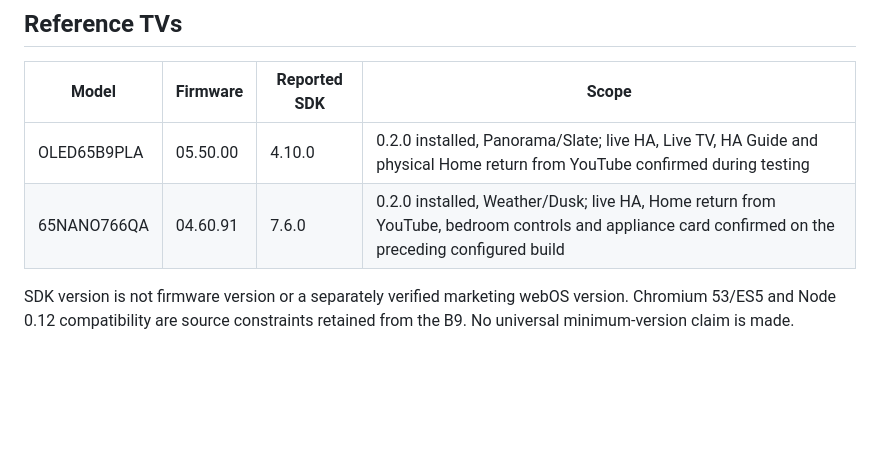
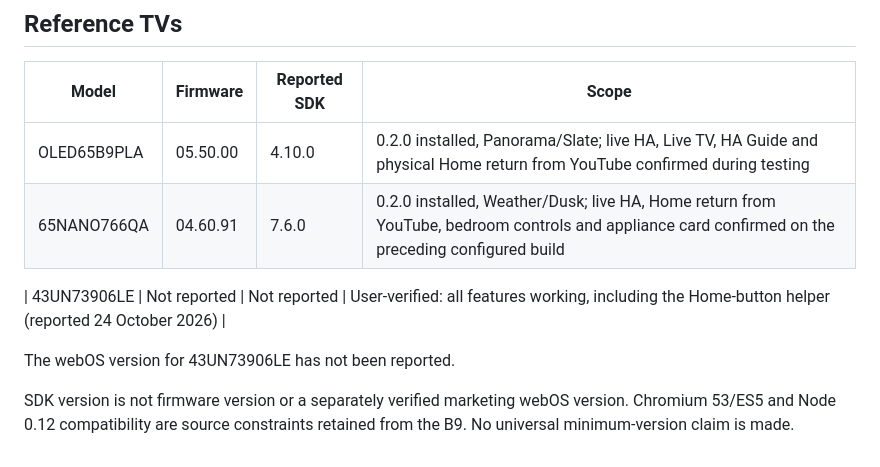
Before and after one commit to mbsintegrations/LG-TV-HA-Home-Launcher, a Markdown page: docs/VALIDATION.md, the part around the change. Rendered like a GitHub page; blank space fills up the shorter version.

Commit message:
docs: record user-verified LG 43UN73906LE compatibility

```diff
--- a/docs/VALIDATION.md
+++ b/docs/VALIDATION.md
@@ -41,4 +41,8 @@ The sample IPK is built with LG's official packager and contains a validated pro
 | OLED65B9PLA | 05.50.00 | 4.10.0 | 0.2.0 installed, Panorama/Slate; live HA, Live TV, HA Guide and physical Home return from YouTube confirmed during testing |
 | 65NANO766QA | 04.60.91 | 7.6.0 | 0.2.0 installed, Weather/Dusk; live HA, Home return from YouTube, bedroom controls and appliance card confirmed on the preceding configured build |
 
+| 43UN73906LE | Not reported | Not reported | User-verified: all features working, including the Home-button helper (reported 24 October 2026) |
+
+The webOS version for 43UN73906LE has not been reported.
+
 SDK version is not firmware version or a separately verified marketing webOS version. Chromium 53/ES5 and Node 0.12 compatibility are source constraints retained from the B9. No universal minimum-version claim is made.
```
